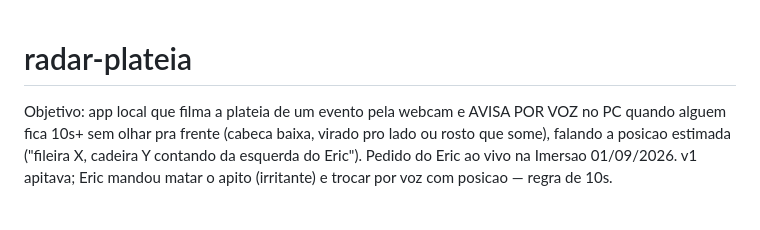
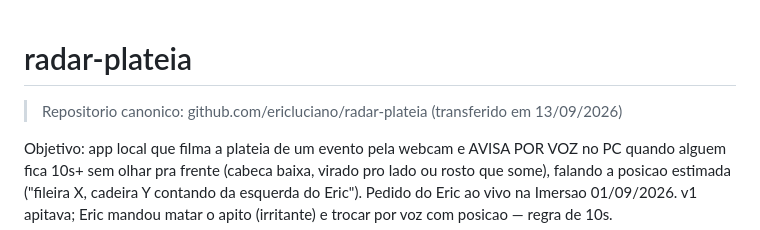
Before and after one commit to ericluciano/radar-plateia, a Markdown page: CLAUDE.md, the part around the change. Drawn GitHub-style; blank space fills up the shorter version.

Commit message:
docs: repositorio canonico = github.com/ericluciano/radar-plateia (transferencia de 13/09/2026)
Co-Authored-By: Claude Fable 5.1 <noreply@anthropic.com>

```diff
--- a/CLAUDE.md
+++ b/CLAUDE.md
@@ -1,4 +1,6 @@
 # radar-plateia
+
+> Repositorio canonico: github.com/ericluciano/radar-plateia (transferido em 13/09/2026)
 
 Objetivo: app local que filma a plateia de um evento pela webcam e AVISA POR VOZ no PC quando alguem fica 10s+ sem olhar pra frente (cabeca baixa, virado pro lado ou rosto que some), falando a posicao estimada ("fileira X, cadeira Y contando da esquerda do Eric"). Pedido do Eric ao vivo na Imersao 01/09/2026. v1 apitava; Eric mandou matar o apito (irritante) e trocar por voz com posicao — regra de 10s.
 
```
